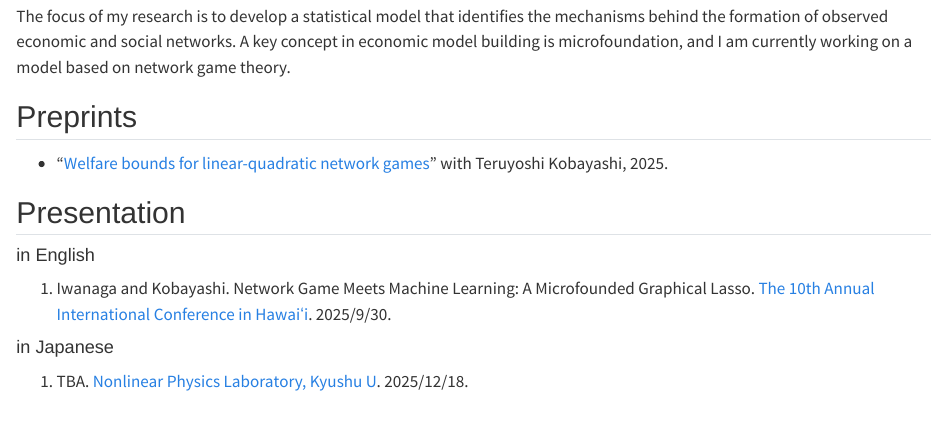
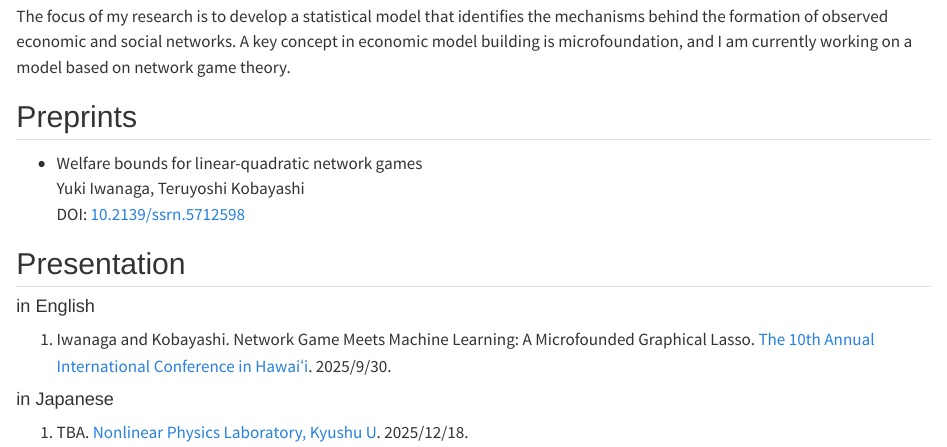
Before and after one commit to Nagayu71/nagayu71.github.io, a Quarto document (research.qmd): the page in a window 1100 px wide, from 240 px down. Rendered offline with R 4.5, knitr and Pandoc in place of Quarto, with nearby package versions.

Commit message:
update a link to the preprint paper

```diff
--- a/research.qmd
+++ b/research.qmd
@@ -14,7 +14,9 @@ The focus of my research is to develop a statistical model that identifies the m
 
 ## Preprints
 
-- “[Welfare bounds for linear-quadratic network games](https://papers.ssrn.com/sol3/papers.cfm?abstract_id=5706124)" with Teruyoshi Kobayashi, 2025.
+- Welfare bounds for linear-quadratic network games
+  Yuki Iwanaga, Teruyoshi Kobayashi
+  DOI: [10.2139/ssrn.5712598](https://dx.doi.org/10.2139/ssrn.5712598)
 
 ## Presentation
 
```
Also changed, not shown: index.qmd (+1 -1 lines), docs/search.json, 8 other files.
